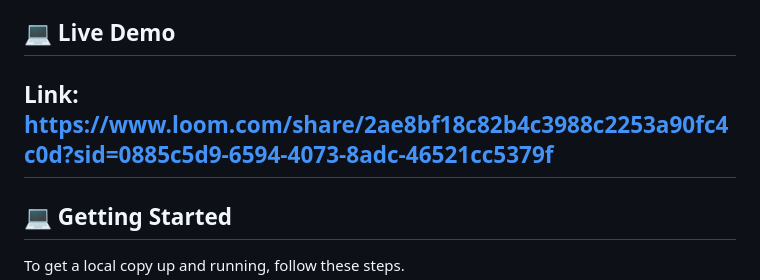
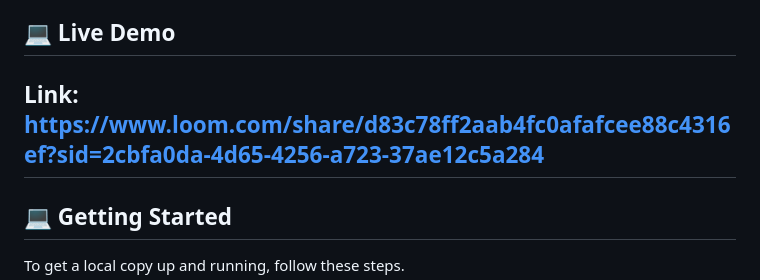
Before and after one commit to brighton0102/JavascriptCapstone, a Markdown page: Readme.Md, the part around the change. Drawn GitHub-style.

Commit message:
creating a new live demo

```diff
--- a/Readme.Md
+++ b/Readme.Md
@@ -50,7 +50,7 @@
 
 ## 💻 Live Demo <a name="getting-started"></a>
 
-## Link: https://www.loom.com/share/2ae8bf18c82b4c3988c2253a90fc4c0d?sid=0885c5d9-6594-4073-8adc-46521cc5379f
+## Link: https://www.loom.com/share/d83c78ff2aab4fc0afafcee88c4316ef?sid=2cbfa0da-4d65-4256-a723-37ae12c5a284
 
 <!-- GETTING STARTED -->
 
```
